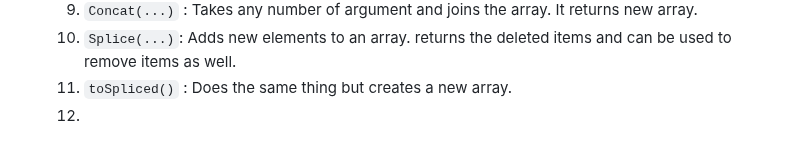
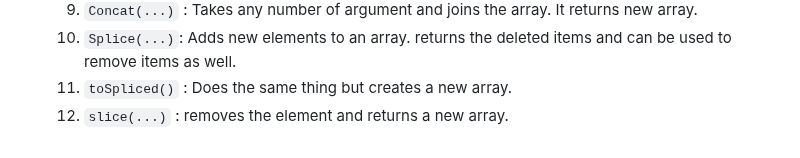
Before and after one commit to Hamisoptimistic/code, a Markdown page: notes/Javascript Notes.md, the part around the change. Drawn GitHub-style.

Commit message:
Update Javascript Notes to include description for slice method

```diff
--- a/notes/Javascript Notes.md
+++ b/notes/Javascript Notes.md
@@ -66,4 +66,4 @@
 	9. `Concat(...)` : Takes any number of argument and joins the array. It returns new array.
 	10. `Splice(...)`: Adds new elements to an array. returns the deleted items and can be used to remove items as well.
 	11. `toSpliced()` : Does the same thing but creates a new array.
-	12.
+	12. `slice(...)` : removes the element and returns a new array.
```
